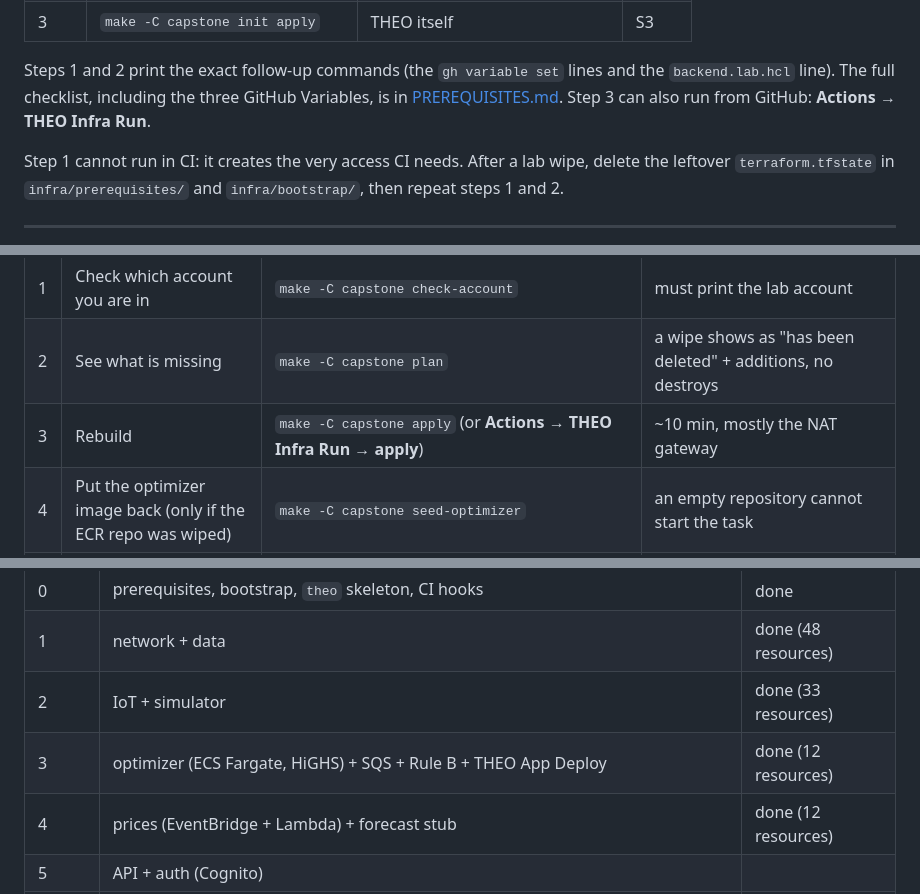
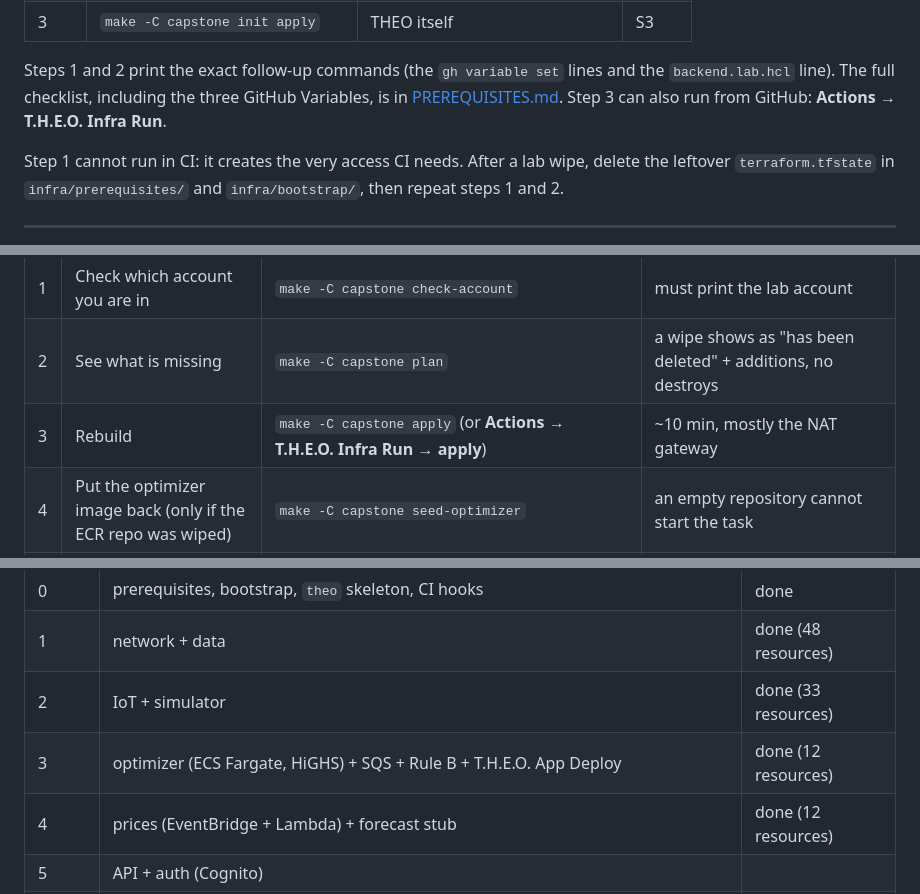
Before and after one commit to MRaufQureshi/cloud-platform-engineering, a Markdown page: capstone/README.md, 3 parts joined by grey strips. GitHub-like rendering.

Commit message:
docs: Use the new workflow names in the main docs

```diff
--- a/capstone/README.md
+++ b/capstone/README.md
@@ -34,7 +34,7 @@ Three steps, always in this order:
 Steps 1 and 2 print the exact follow-up commands (the `gh variable set` lines
 and the `backend.lab.hcl` line). The full checklist, including the three GitHub
 Variables, is in [PREREQUISITES.md](PREREQUISITES.md). Step 3 can also run from GitHub:
-**Actions → THEO Infra Run**.
+**Actions → T.H.E.O. Infra Run**.
 
 Step 1 cannot run in CI: it creates the very access CI needs. After a lab wipe,
 delete the leftover `terraform.tfstate` in `infra/prerequisites/` and
@@ -51,7 +51,7 @@ has not run yet at 9:00). To bring the demo back, in this order:
 |---|---|---|---|
 | 1 | Check which account you are in | `make -C capstone check-account` | must print the lab account |
 | 2 | See what is missing | `make -C capstone plan` | a wipe shows as "has been deleted" + additions, no destroys |
-| 3 | Rebuild | `make -C capstone apply` (or **Actions → THEO Infra Run → apply**) | ~10 min, mostly the NAT gateway |
+| 3 | Rebuild | `make -C capstone apply` (or **Actions → T.H.E.O. Infra Run → apply**) | ~10 min, mostly the NAT gateway |
 | 4 | Put the optimizer image back (only if the ECR repo was wiped) | `make -C capstone seed-optimizer` | an empty repository cannot start the task |
 | 5 | Fetch prices (optional) | `make -C capstone prices` | the daily schedule only fires at 13:05 UTC; without prices the optimizer uses a typical day |
 | 6 | Wait ~3 minutes, then plug a car in | `aws iot-data publish --topic theo/device-1/control --cli-binary-format raw-in-base64-out --payload '{"cmd":"plug_in"}'` | the simulator box needs that long to boot |
@@ -77,7 +77,7 @@ capstone/
 | 0 | prerequisites, bootstrap, `theo` skeleton, CI hooks | done |
 | 1 | network + data | done (48 resources) |
 | 2 | IoT + simulator | done (33 resources) |
-| 3 | optimizer (ECS Fargate, HiGHS) + SQS + Rule B + THEO App Deploy | done (12 resources) |
+| 3 | optimizer (ECS Fargate, HiGHS) + SQS + Rule B + T.H.E.O. App Deploy | done (12 resources) |
 | 4 | prices (EventBridge + Lambda) + forecast stub | done (12 resources) |
 | 5 | API + auth (Cognito) | |
 | 6 | frontend (CloudFront) | |
```
Also changed, not shown: capstone/PREREQUISITES.md (+1 -1 lines), 1 other file.
